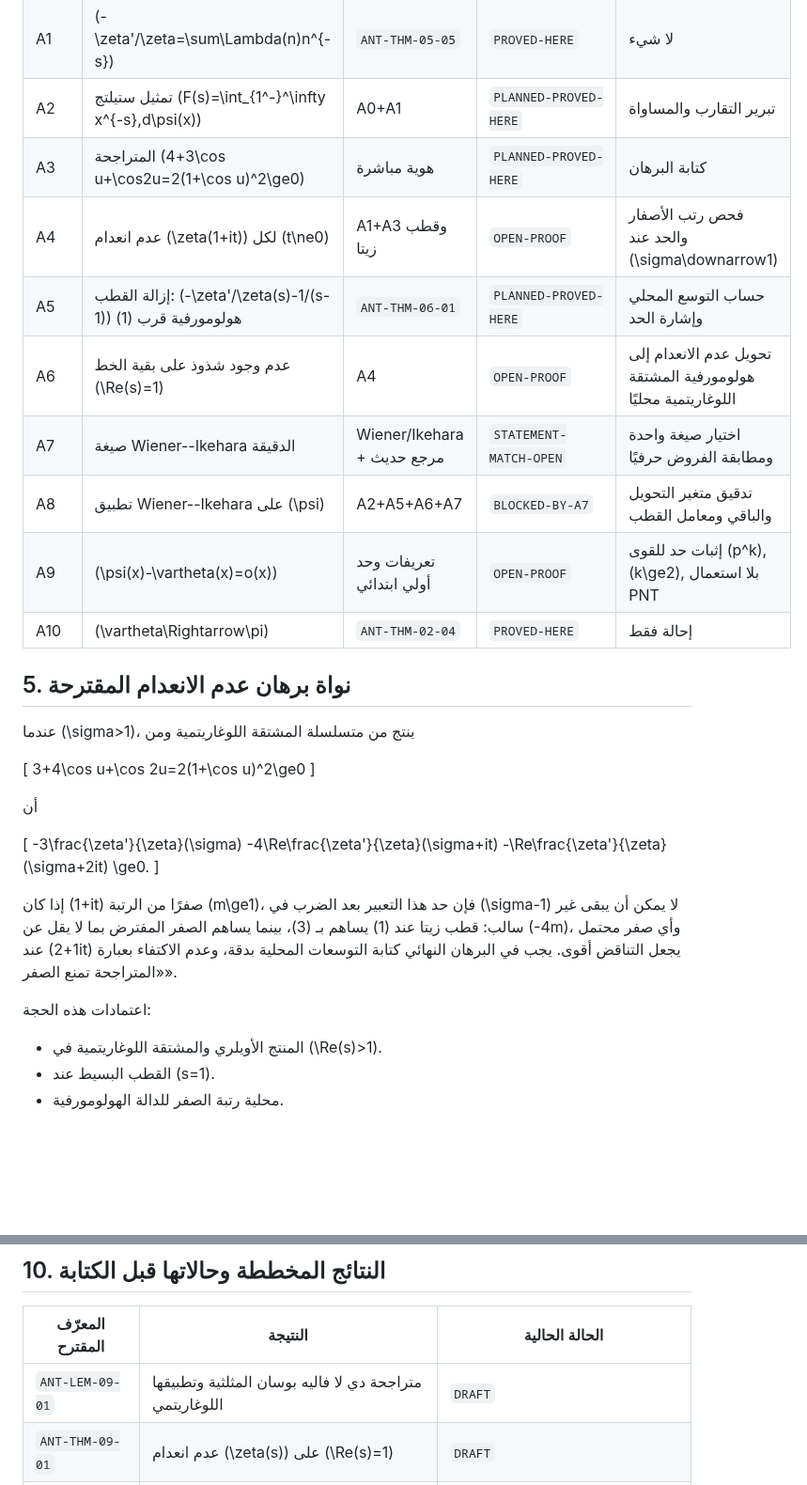
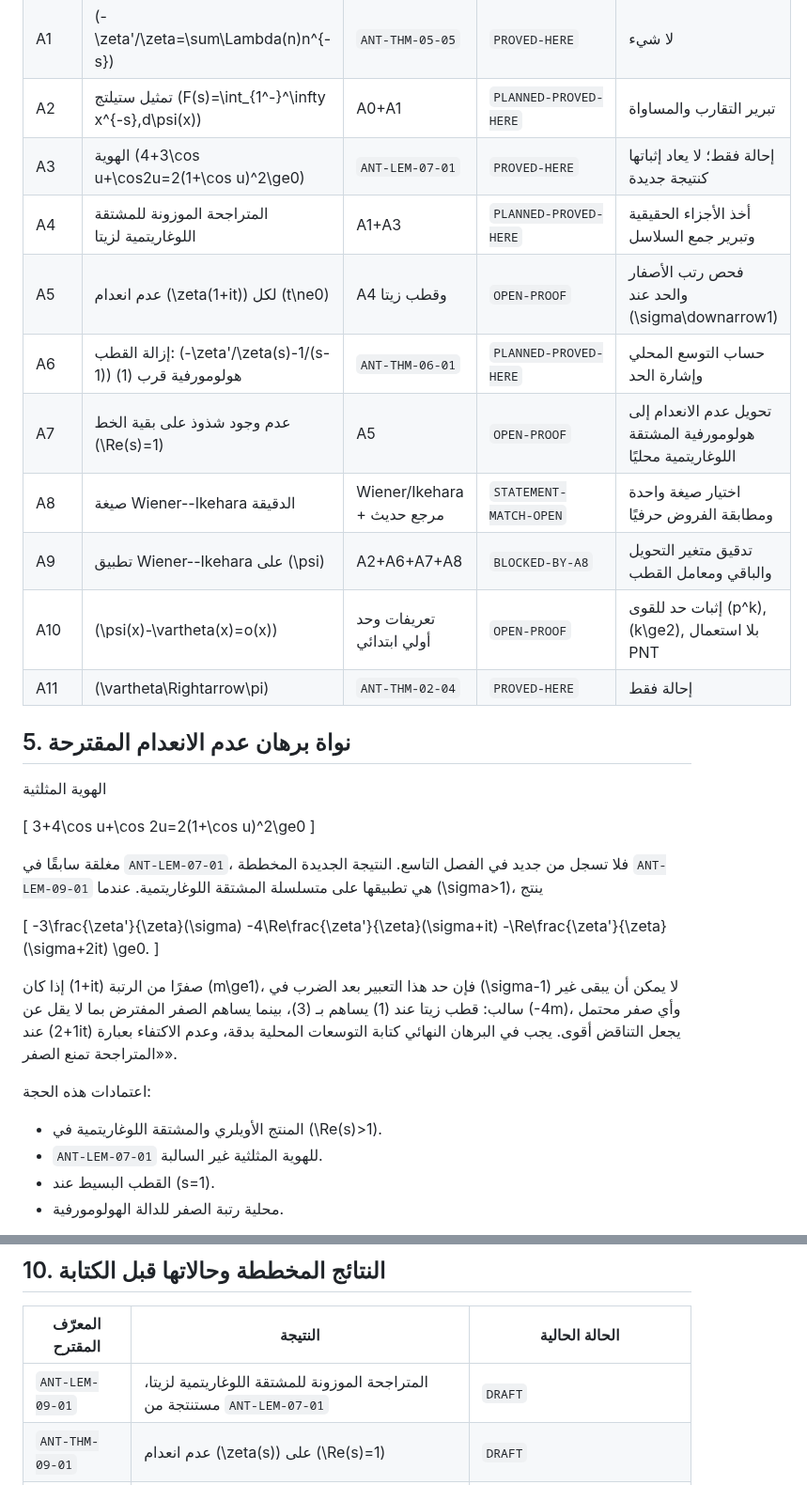
Before and after one commit to mesuef1974/analytic-number-theory-encyclopedia-ar, a Markdown page: research/literature-reviews/chapter-09-prime-number-theorem-proof-map.md, 2 parts joined by grey strips. Shown at 94% size. Drawn GitHub-style; blank space fills up the shorter version.

Commit message:
Reuse existing trigonometric lemma in PNT map

```diff
--- a/research/literature-reviews/chapter-09-prime-number-theorem-proof-map.md
+++ b/research/literature-reviews/chapter-09-prime-number-theorem-proof-map.md
@@ -98,24 +98,27 @@ ANT-COR-09-02: pi(x) ~ x/log x
 | A0 | تعريف \(\psi,\vartheta,\pi\) والاصطلاح عند نقاط القفز | الفصول 2 و4 | `PROVED-HERE/EDITORIAL-MATCH` | توحيد الاصطلاح فقط |
 | A1 | \(-\zeta'/\zeta=\sum\Lambda(n)n^{-s}\) | `ANT-THM-05-05` | `PROVED-HERE` | لا شيء |
 | A2 | تمثيل ستيلتج \(F(s)=\int_{1^-}^\infty x^{-s}\,d\psi(x)\) | A0+A1 | `PLANNED-PROVED-HERE` | تبرير التقارب والمساواة |
-| A3 | المتراجحة \(3+4\cos u+\cos2u=2(1+\cos u)^2\ge0\) | هوية مباشرة | `PLANNED-PROVED-HERE` | كتابة البرهان |
-| A4 | عدم انعدام \(\zeta(1+it)\) لكل \(t\ne0\) | A1+A3 وقطب زيتا | `OPEN-PROOF` | فحص رتب الأصفار والحد عند \(\sigma\downarrow1\) |
-| A5 | إزالة القطب: \(-\zeta'/\zeta(s)-1/(s-1)\) هولومورفية قرب \(1\) | `ANT-THM-06-01` | `PLANNED-PROVED-HERE` | حساب التوسع المحلي وإشارة الحد |
-| A6 | عدم وجود شذوذ على بقية الخط \(\Re(s)=1\) | A4 | `OPEN-PROOF` | تحويل عدم الانعدام إلى هولومورفية المشتقة اللوغاريتمية محليًا |
-| A7 | صيغة Wiener--Ikehara الدقيقة | Wiener/Ikehara + مرجع حديث | `STATEMENT-MATCH-OPEN` | اختيار صيغة واحدة ومطابقة الفروض حرفيًا |
-| A8 | تطبيق Wiener--Ikehara على \(\psi\) | A2+A5+A6+A7 | `BLOCKED-BY-A7` | تدقيق متغير التحويل والباقي ومعامل القطب |
-| A9 | \(\psi(x)-\vartheta(x)=o(x)\) | تعريفات وحد أولي ابتدائي | `OPEN-PROOF` | إثبات حد للقوى \(p^k\), \(k\ge2\), بلا استعمال PNT |
-| A10 | \(\vartheta\Rightarrow\pi\) | `ANT-THM-02-04` | `PROVED-HERE` | إحالة فقط |
+| A3 | الهوية \(3+4\cos u+\cos2u=2(1+\cos u)^2\ge0\) | `ANT-LEM-07-01` | `PROVED-HERE` | إحالة فقط؛ لا يعاد إثباتها كنتيجة جديدة |
+| A4 | المتراجحة الموزونة للمشتقة اللوغاريتمية لزيتا | A1+A3 | `PLANNED-PROVED-HERE` | أخذ الأجزاء الحقيقية وتبرير جمع السلاسل |
+| A5 | عدم انعدام \(\zeta(1+it)\) لكل \(t\ne0\) | A4 وقطب زيتا | `OPEN-PROOF` | فحص رتب الأصفار والحد عند \(\sigma\downarrow1\) |
+| A6 | إزالة القطب: \(-\zeta'/\zeta(s)-1/(s-1)\) هولومورفية قرب \(1\) | `ANT-THM-06-01` | `PLANNED-PROVED-HERE` | حساب التوسع المحلي وإشارة الحد |
+| A7 | عدم وجود شذوذ على بقية الخط \(\Re(s)=1\) | A5 | `OPEN-PROOF` | تحويل عدم الانعدام إلى هولومورفية المشتقة اللوغاريتمية محليًا |
+| A8 | صيغة Wiener--Ikehara الدقيقة | Wiener/Ikehara + مرجع حديث | `STATEMENT-MATCH-OPEN` | اختيار صيغة واحدة ومطابقة الفروض حرفيًا |
+| A9 | تطبيق Wiener--Ikehara على \(\psi\) | A2+A6+A7+A8 | `BLOCKED-BY-A8` | تدقيق متغير التحويل والباقي ومعامل القطب |
+| A10 | \(\psi(x)-\vartheta(x)=o(x)\) | تعريفات وحد أولي ابتدائي | `OPEN-PROOF` | إثبات حد للقوى \(p^k\), \(k\ge2\), بلا استعمال PNT |
+| A11 | \(\vartheta\Rightarrow\pi\) | `ANT-THM-02-04` | `PROVED-HERE` | إحالة فقط |
 
 ## 5. نواة برهان عدم الانعدام المقترحة
 
-عندما \(\sigma>1\)، ينتج من متسلسلة المشتقة اللوغاريتمية ومن
+الهوية المثلثية
 
 \[
 3+4\cos u+\cos 2u=2(1+\cos u)^2\ge0
 \]
 
-أن
+مغلقة سابقًا في `ANT-LEM-07-01`، فلا تسجل من جديد في الفصل التاسع. النتيجة
+الجديدة المخططة `ANT-LEM-09-01` هي تطبيقها على متسلسلة المشتقة
+اللوغاريتمية. عندما \(\sigma>1\)، ينتج
 
 \[
 -3\frac{\zeta'}{\zeta}(\sigma)
@@ -133,6 +136,7 @@ ANT-COR-09-02: pi(x) ~ x/log x
 اعتمادات هذه الحجة:
 
 - المنتج الأويلري والمشتقة اللوغاريتمية في \(\Re(s)>1\).
+- `ANT-LEM-07-01` للهوية المثلثية غير السالبة.
 - القطب البسيط عند \(s=1\).
 - محلية رتبة الصفر للدالة الهولومورفية.
 
@@ -239,7 +243,7 @@ A(x)\sim ax.
 
 | المعرّف المقترح | النتيجة | الحالة الحالية |
 |---|---|---|
-| `ANT-LEM-09-01` | متراجحة دي لا فاليه بوسان المثلثية وتطبيقها اللوغاريتمي | `DRAFT` |
+| `ANT-LEM-09-01` | المتراجحة الموزونة للمشتقة اللوغاريتمية لزيتا، مستنتجة من `ANT-LEM-07-01` | `DRAFT` |
 | `ANT-THM-09-01` | عدم انعدام \(\zeta(s)\) على \(\Re(s)=1\) | `DRAFT` |
 | `ANT-THM-09-02` | صيغة Wiener--Ikehara المعتمدة | `DRAFT`؛ القرار بين `CITED` و`PROVED-HERE` مفتوح |
 | `ANT-PROP-09-01` | تمثيل ستيلتج للمشتقة اللوغاريتمية بواسطة \(\psi\) | `DRAFT` |
```
